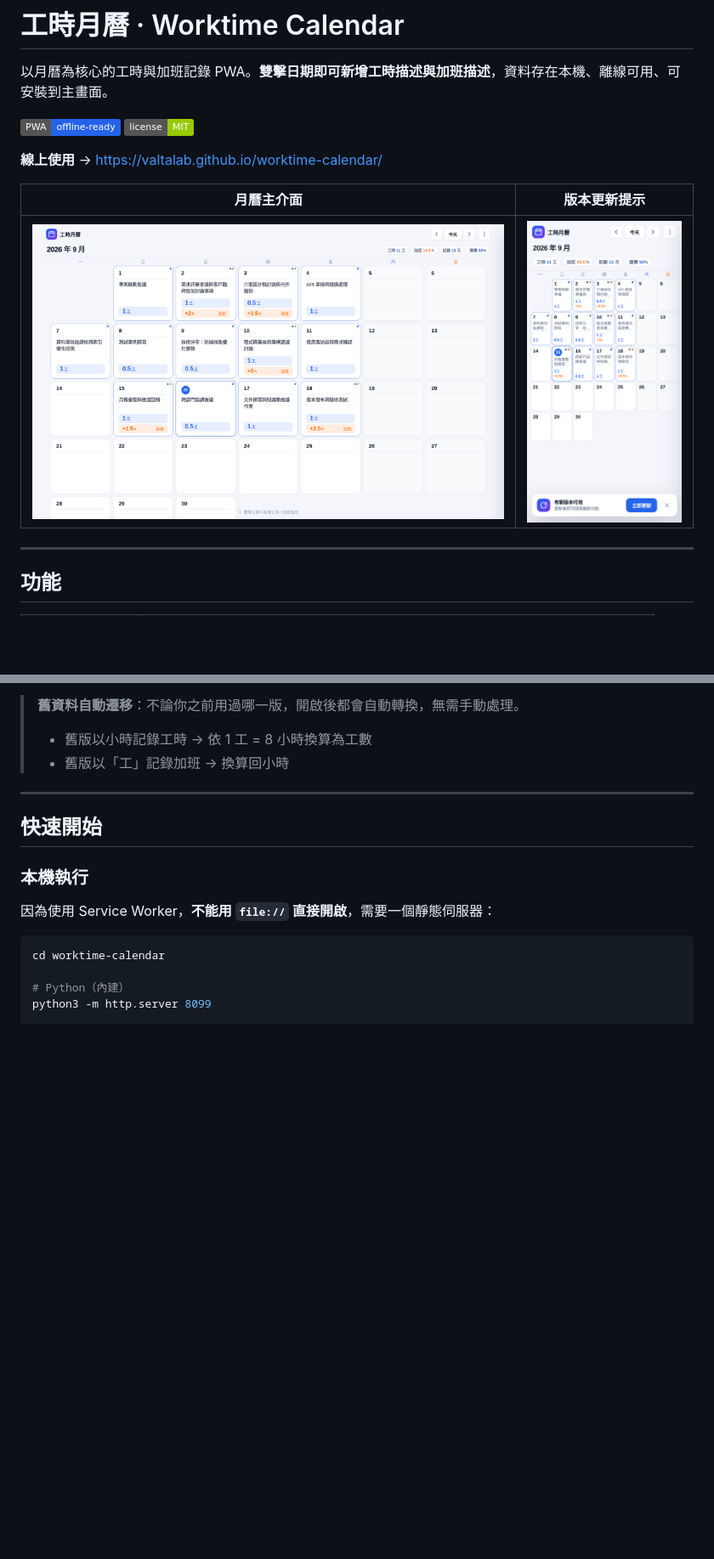
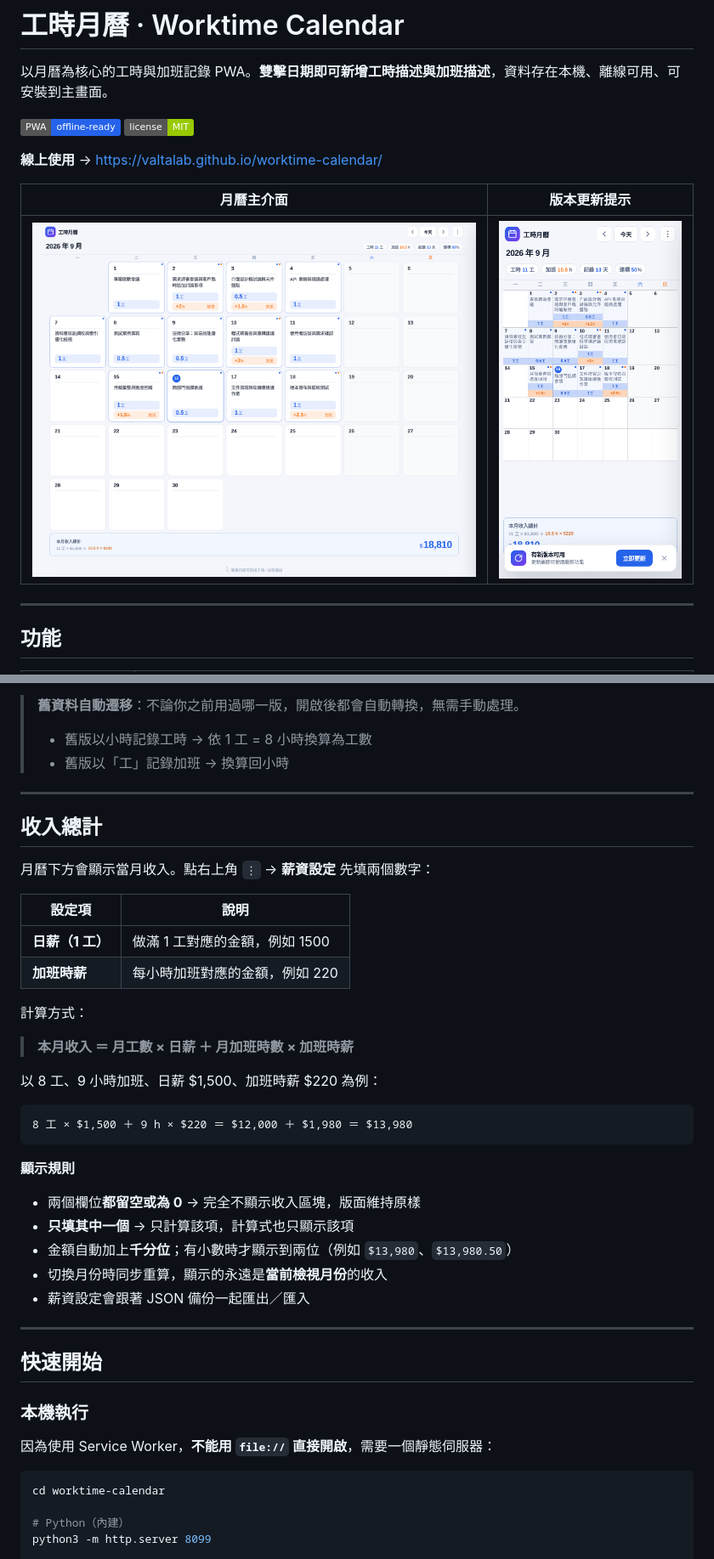
Before and after one commit to ValtaLab/worktime-calendar, a Markdown page: README.md, 2 parts joined by grey strips. Shown at 85% size. Rendered like a GitHub page; pictures changed too: screenshots/01-月曆主介面.png, screenshots/02-更新提示.png; badges without logos; blank space fills up the shorter version.

````diff
--- a/README.md
+++ b/README.md
@@ -47,6 +48,35 @@
 > **舊資料自動遷移**：不論你之前用過哪一版，開啟後都會自動轉換，無需手動處理。
 > - 舊版以小時記錄工時 → 依 1 工 = 8 小時換算為工數
 > - 舊版以「工」記錄加班 → 換算回小時
+
+---
+
+## 收入總計
+
+月曆下方會顯示當月收入。點右上角 `⋮` → **薪資設定** 先填兩個數字：
+
+| 設定項 | 說明 |
+| --- | --- |
+| **日薪（1 工）** | 做滿 1 工對應的金額，例如 1500 |
+| **加班時薪** | 每小時加班對應的金額，例如 220 |
+
+計算方式：
+
+> **本月收入 ＝ 月工數 × 日薪 ＋ 月加班時數 × 加班時薪**
+
+以 8 工、9 小時加班、日薪 $1,500、加班時薪 $220 為例：
+
+```
+8 工 × $1,500 ＋ 9 h × $220 ＝ $12,000 ＋ $1,980 ＝ $13,980
+```
+
+**顯示規則**
+
+- 兩個欄位**都留空或為 0** → 完全不顯示收入區塊，版面維持原樣
+- **只填其中一個** → 只計算該項，計算式也只顯示該項
+- 金額自動加上**千分位**；有小數時才顯示到兩位（例如 `$13,980`、`$13,980.50`）
+- 切換月份時同步重算，顯示的永遠是**當前檢視月份**的收入
+- 薪資設定會跟著 JSON 備份一起匯出／匯入
 
 ---
 
````
Also changed, not shown: other parts of README.md (+1 -0 lines), screenshots/01-月曆主介面-手機.png, screenshots/03-編輯面板.png, screenshots/04-選單與版本.png, screenshots/05-薪資設定.png (added), 6 other files.
